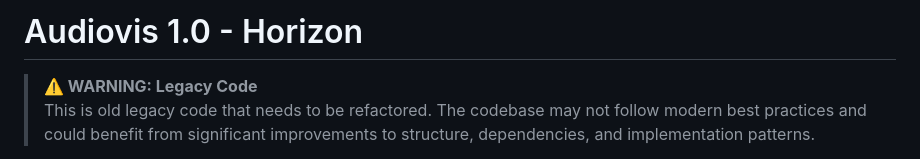
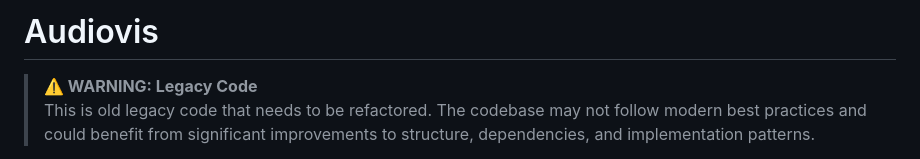
Before and after one commit to tommymetz/Audiovis, a Markdown page: README.md, the part around the change. Drawn GitHub-style.

Commit message:
chore: update readme

```diff
--- a/README.md
+++ b/README.md
@@ -1,4 +1,4 @@
-# Audiovis 1.0 - Horizon
+# Audiovis
 
 > **⚠️ WARNING: Legacy Code**
 > This is old legacy code that needs to be refactored. The codebase may not follow modern best practices and could benefit from significant improvements to structure, dependencies, and implementation patterns.
```
